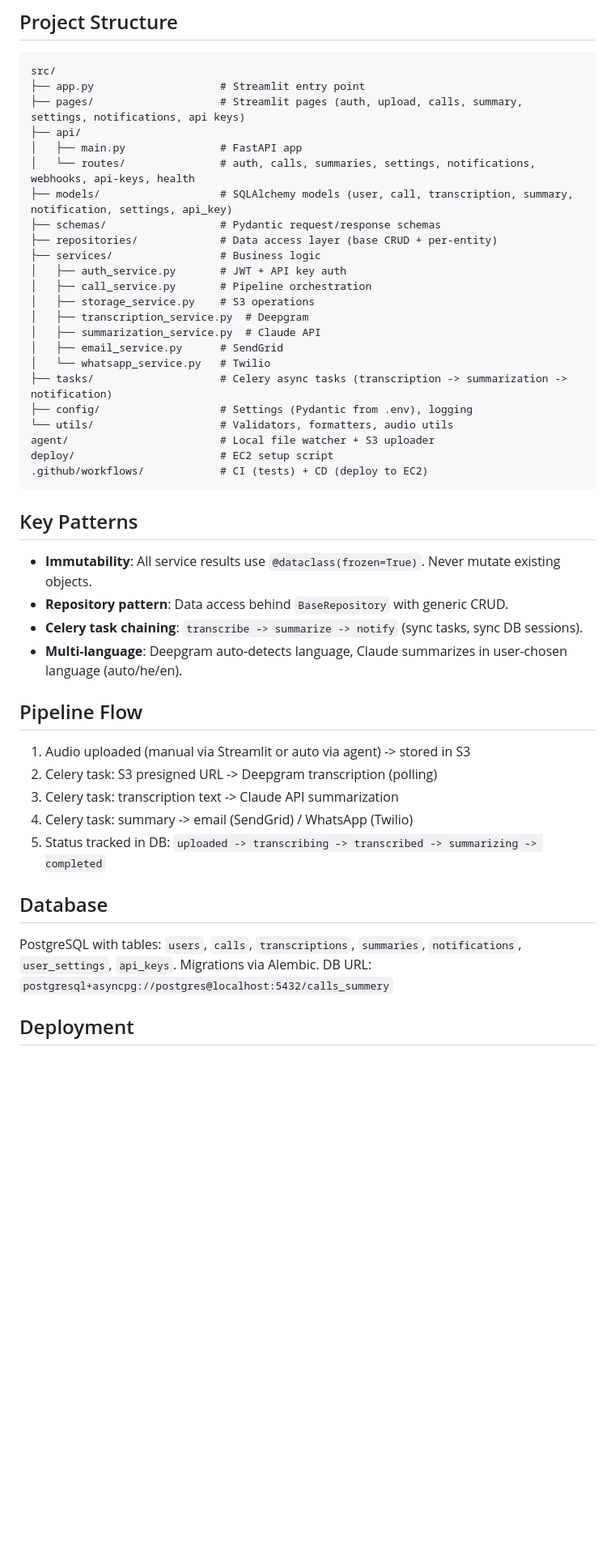
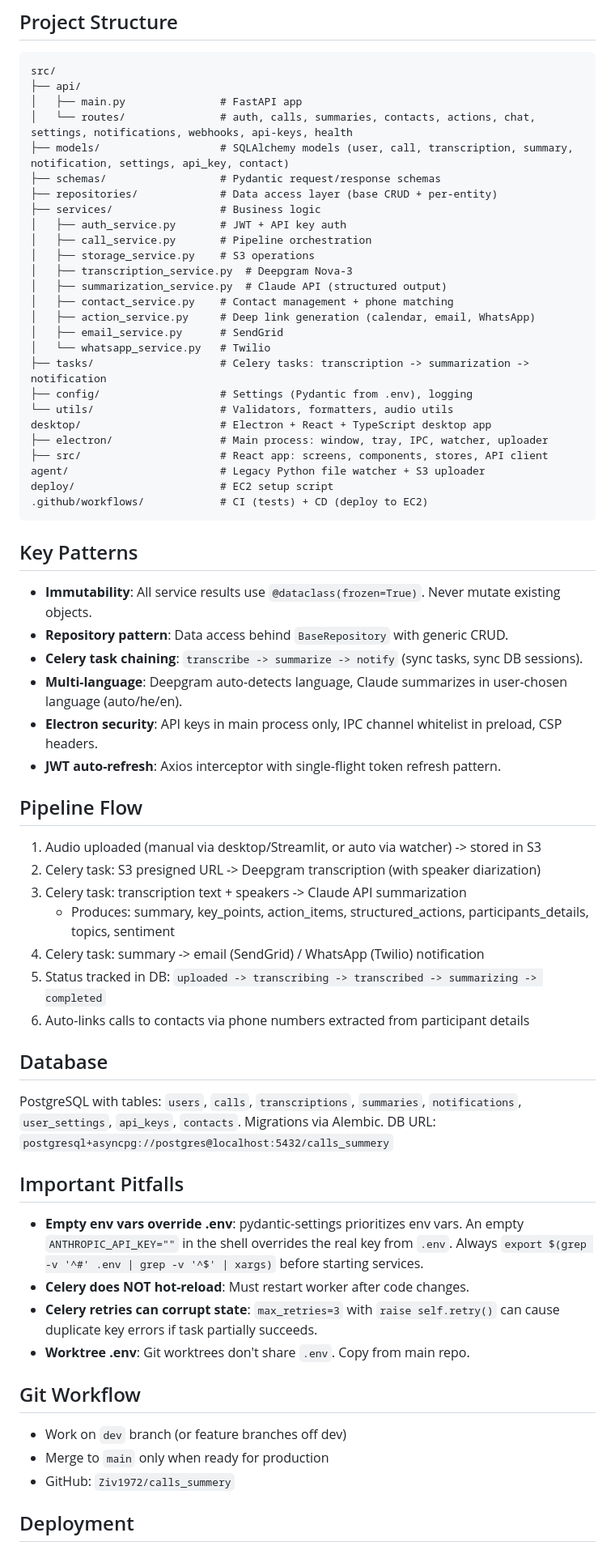
Before and after one commit to Ziv1972/calls_summery, a Markdown page: CLAUDE.md, the part around one of its changes. Shown at 81% size. GitHub-like rendering; blank space fills up the shorter version.

Commit message:
docs: update CLAUDE.md with Phase 2 desktop app, pitfalls, and next steps

````diff
--- a/CLAUDE.md
+++ b/CLAUDE.md
@@ -57,26 +57,29 @@ git checkout main && git merge dev && git push
 
 ```
 src/
-├── app.py                    # Streamlit entry point
-├── pages/                    # Streamlit pages (auth, upload, calls, summary, settings, notifications, api keys)
 ├── api/
 │   ├── main.py               # FastAPI app
-│   └── routes/               # auth, calls, summaries, settings, notifications, webhooks, api-keys, health
-├── models/                   # SQLAlchemy models (user, call, transcription, summary, notification, settings, api_key)
+│   └── routes/               # auth, calls, summaries, contacts, actions, chat, settings, notifications, webhooks, api-keys, health
+├── models/                   # SQLAlchemy models (user, call, transcription, summary, notification, settings, api_key, contact)
 ├── schemas/                  # Pydantic request/response schemas
 ├── repositories/             # Data access layer (base CRUD + per-entity)
 ├── services/                 # Business logic
 │   ├── auth_service.py       # JWT + API key auth
 │   ├── call_service.py       # Pipeline orchestration
 │   ├── storage_service.py    # S3 operations
-│   ├── transcription_service.py  # Deepgram
-│   ├── summarization_service.py  # Claude API
+│   ├── transcription_service.py  # Deepgram Nova-3
+│   ├── summarization_service.py  # Claude API (structured output)
+│   ├── contact_service.py    # Contact management + phone matching
+│   ├── action_service.py     # Deep link generation (calendar, email, WhatsApp)
 │   ├── email_service.py      # SendGrid
 │   └── whatsapp_service.py   # Twilio
-├── tasks/                    # Celery async tasks (transcription -> summarization -> notification)
+├── tasks/                    # Celery tasks: transcription -> summarization -> notification
 ├── config/                   # Settings (Pydantic from .env), logging
 └── utils/                    # Validators, formatters, audio utils
-agent/                        # Local file watcher + S3 uploader
+desktop/                      # Electron + React + TypeScript desktop app
+├── electron/                 # Main process: window, tray, IPC, watcher, uploader
+├── src/                      # React app: screens, components, stores, API client
+agent/                        # Legacy Python file watcher + S3 uploader
 deploy/                       # EC2 setup script
 .github/workflows/            # CI (tests) + CD (deploy to EC2)
 ```
@@ -87,19 +90,36 @@ deploy/                       # EC2 setup script
 - **Repository pattern**: Data access behind `BaseRepository` with generic CRUD.
 - **Celery task chaining**: `transcribe -> summarize -> notify` (sync tasks, sync DB sessions).
 - **Multi-language**: Deepgram auto-detects language, Claude summarizes in user-chosen language (auto/he/en).
+- **Electron security**: API keys in main process only, IPC channel whitelist in preload, CSP headers.
+- **JWT auto-refresh**: Axios interceptor with single-flight token refresh pattern.
 
 ## Pipeline Flow
 
-1. Audio uploaded (manual via Streamlit or auto via agent) -> stored in S3
-2. Celery task: S3 presigned URL -> Deepgram transcription (polling)
-3. Celery task: transcription text -> Claude API summarization
-4. Celery task: summary -> email (SendGrid) / WhatsApp (Twilio)
+1. Audio uploaded (manual via desktop/Streamlit, or auto via watcher) -> stored in S3
+2. Celery task: S3 presigned URL -> Deepgram transcription (with speaker diarization)
+3. Celery task: transcription text + speakers -> Claude API summarization
+   - Produces: summary, key_points, action_items, structured_actions, participants_details, topics, sentiment
+4. Celery task: summary -> email (SendGrid) / WhatsApp (Twilio) notification
 5. Status tracked in DB: `uploaded -> transcribing -> transcribed -> summarizing -> completed`
+6. Auto-links calls to contacts via phone numbers extracted from participant details
 
 ## Database
 
-PostgreSQL with tables: `users`, `calls`, `transcriptions`, `summaries`, `notifications`, `user_settings`, `api_keys`.
+PostgreSQL with tables: `users`, `calls`, `transcriptions`, `summaries`, `notifications`, `user_settings`, `api_keys`, `contacts`.
 Migrations via Alembic. DB URL: `postgresql+asyncpg://postgres@localhost:5432/calls_summery`
+
+## Important Pitfalls
+
+- **Empty env vars override .env**: pydantic-settings prioritizes env vars. An empty `ANTHROPIC_API_KEY=""` in the shell overrides the real key from `.env`. Always `export $(grep -v '^#' .env | grep -v '^$' | xargs)` before starting services.
+- **Celery does NOT hot-reload**: Must restart worker after code changes.
+- **Celery retries can corrupt state**: `max_retries=3` with `raise self.retry()` can cause duplicate key errors if task partially succeeds.
+- **Worktree .env**: Git worktrees don't share `.env`. Copy from main repo.
+
+## Git Workflow
+
+- Work on `dev` branch (or feature branches off dev)
+- Merge to `main` only when ready for production
+- GitHub: `Ziv1972/calls_summery`
 
 ## Deployment
 
````
Also changed, not shown: other parts of CLAUDE.md (+29 -19 lines).
